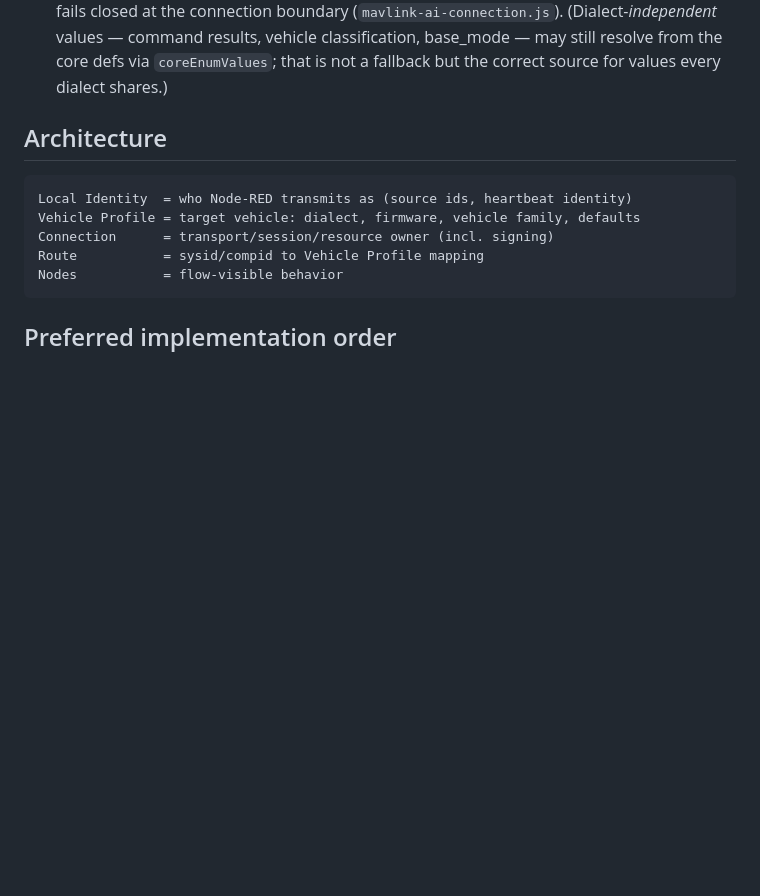
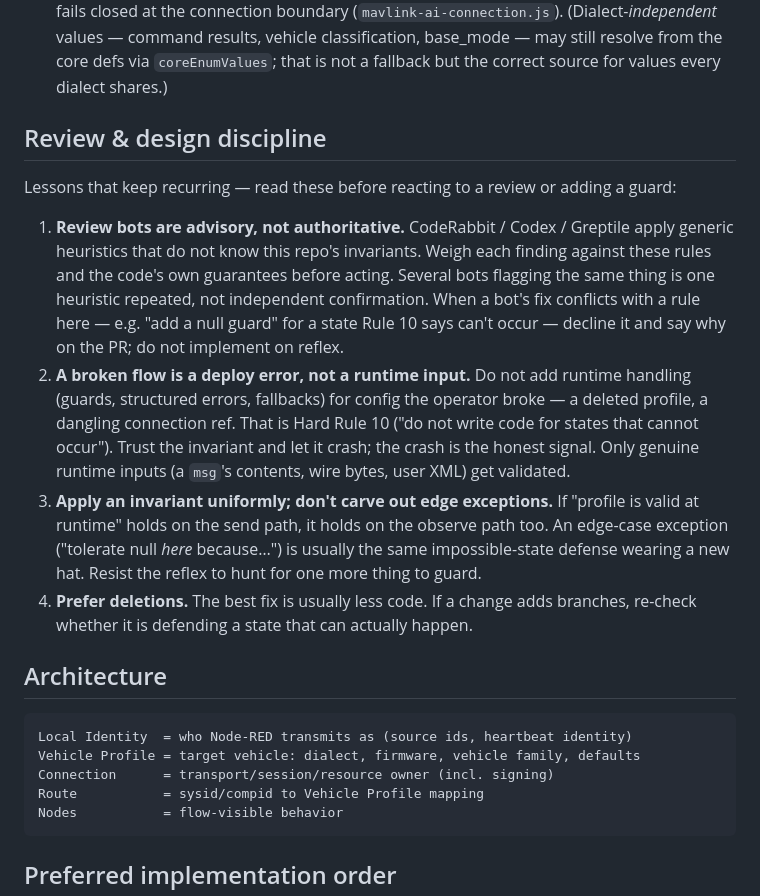
Before and after one commit to cmc0619/node-red-contrib-mavlink-ai, a Markdown page: AGENTS.md, the part around the change. Rendered like a GitHub page; blank space fills up the shorter version.

Commit message:
docs(agents): record review & design-discipline lessons (#312)
Adds a "Review & design discipline" section to AGENTS.md capturing the
recurring lessons from the enum-resolution cleanup: review bots are
advisory and weighed against the repo's own invariants; a broken flow is a
deploy error, not a runtime input to guard; apply an invariant uniformly
instead of carving edge exceptions; prefer deletions. Operationalizes Hard
Rule 10.

```diff
--- a/AGENTS.md
+++ b/AGENTS.md
@@ -50,6 +50,32 @@ Follow `DESIGN.md` first. Do not recreate the old coupled architecture.
     results, vehicle classification, base_mode — may still resolve from the core
     defs via `coreEnumValues`; that is not a fallback but the correct source for
     values every dialect shares.)
+
+## Review & design discipline
+
+Lessons that keep recurring — read these before reacting to a review or adding a
+guard:
+
+1. **Review bots are advisory, not authoritative.** CodeRabbit / Codex /
+   Greptile apply generic heuristics that do not know this repo's invariants.
+   Weigh each finding against these rules and the code's own guarantees before
+   acting. Several bots flagging the same thing is one heuristic repeated, not
+   independent confirmation. When a bot's fix conflicts with a rule here — e.g.
+   "add a null guard" for a state Rule 10 says can't occur — decline it and say
+   why on the PR; do not implement on reflex.
+2. **A broken flow is a deploy error, not a runtime input.** Do not add runtime
+   handling (guards, structured errors, fallbacks) for config the operator
+   broke — a deleted profile, a dangling connection ref. That is Hard Rule 10
+   ("do not write code for states that cannot occur"). Trust the invariant and
+   let it crash; the crash is the honest signal. Only genuine
+   runtime inputs (a `msg`'s contents, wire bytes, user XML) get validated.
+3. **Apply an invariant uniformly; don't carve out edge exceptions.** If
+   "profile is valid at runtime" holds on the send path, it holds on the observe
+   path too. An edge-case exception ("tolerate null *here* because…") is usually
+   the same impossible-state defense wearing a new hat. Resist the reflex to
+   hunt for one more thing to guard.
+4. **Prefer deletions.** The best fix is usually less code. If a change adds
+   branches, re-check whether it is defending a state that can actually happen.
 
 ## Architecture
 
```
